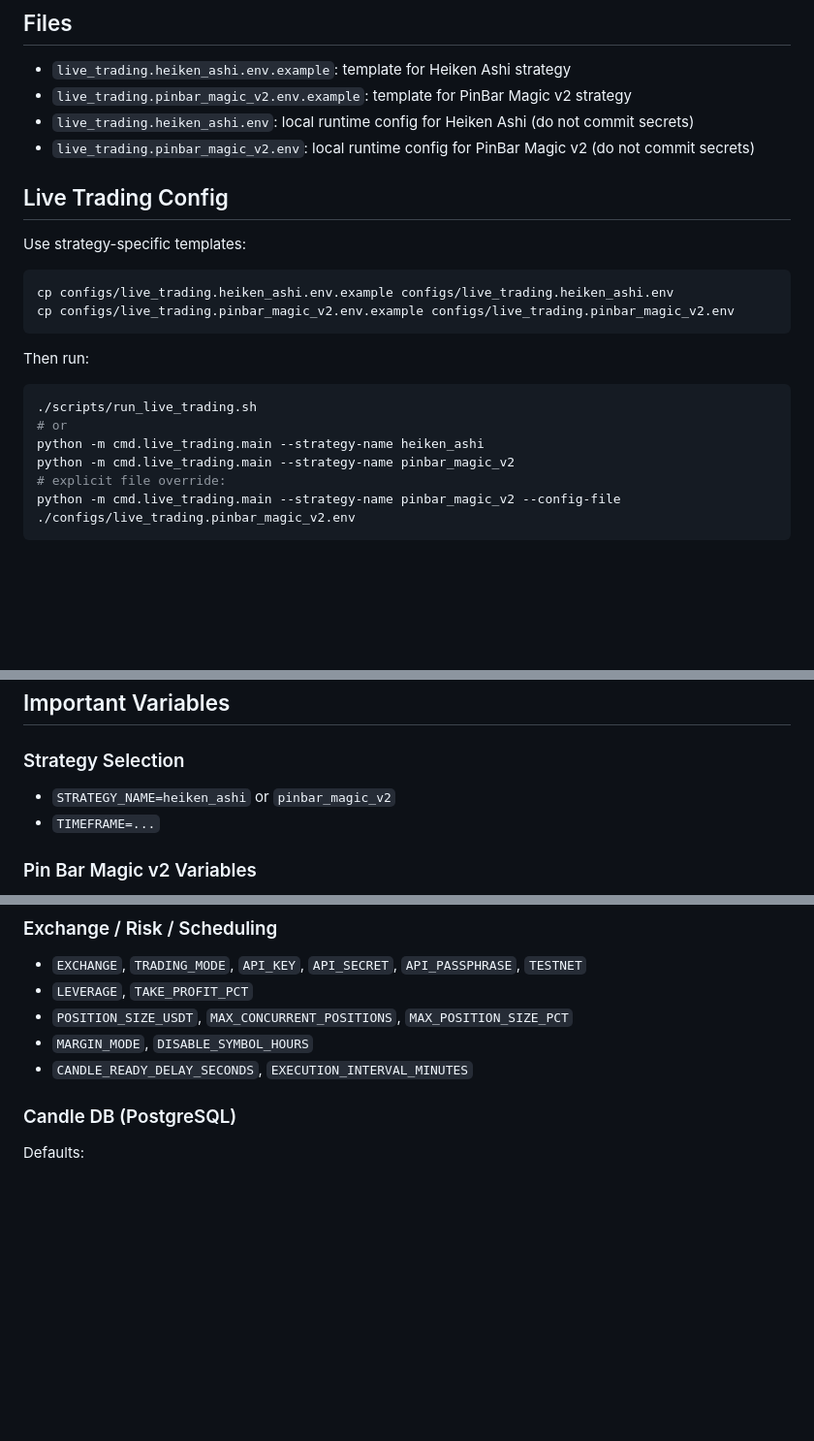
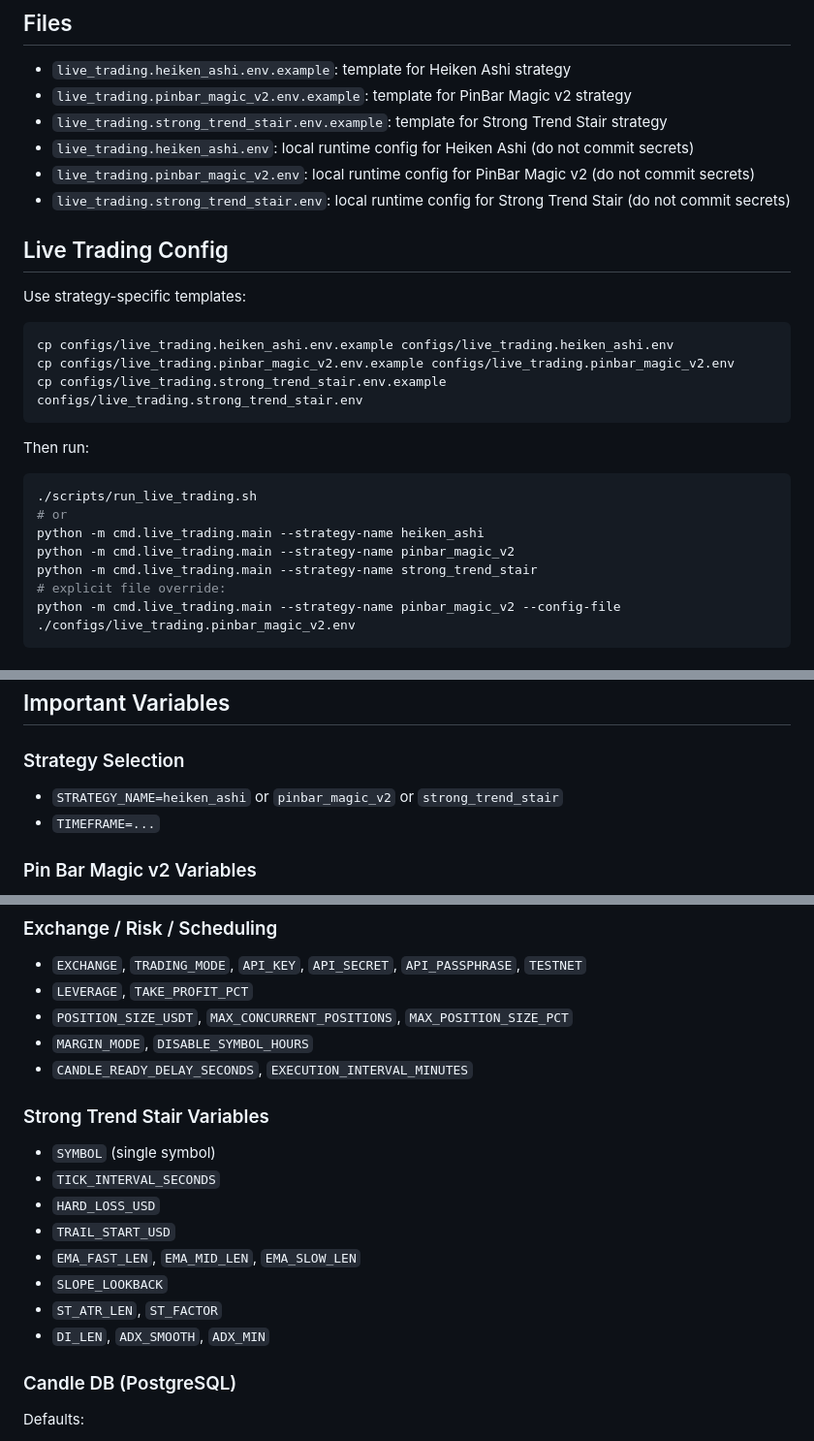
Before and after one commit to amirphl/Simpler-Trader, a Markdown page: configs/README.md, 3 parts joined by grey strips. Shown at 97% size. GitHub-like rendering; blank space fills up the shorter version.

Commit message:
Document new strong trend stair live trading config

````diff
--- a/configs/README.md
+++ b/configs/README.md
@@ -6,8 +6,10 @@ This directory contains runtime configuration files.
 
 - `live_trading.heiken_ashi.env.example`: template for Heiken Ashi strategy
 - `live_trading.pinbar_magic_v2.env.example`: template for PinBar Magic v2 strategy
+- `live_trading.strong_trend_stair.env.example`: template for Strong Trend Stair strategy
 - `live_trading.heiken_ashi.env`: local runtime config for Heiken Ashi (do not commit secrets)
 - `live_trading.pinbar_magic_v2.env`: local runtime config for PinBar Magic v2 (do not commit secrets)
+- `live_trading.strong_trend_stair.env`: local runtime config for Strong Trend Stair (do not commit secrets)
 
 ## Live Trading Config
 
@@ -16,6 +18,7 @@ Use strategy-specific templates:
 ```bash
 cp configs/live_trading.heiken_ashi.env.example configs/live_trading.heiken_ashi.env
 cp configs/live_trading.pinbar_magic_v2.env.example configs/live_trading.pinbar_magic_v2.env
+cp configs/live_trading.strong_trend_stair.env.example configs/live_trading.strong_trend_stair.env
 ```
 
 Then run:
@@ -25,6 +28,7 @@ Then run:
 # or
 python -m cmd.live_trading.main --strategy-name heiken_ashi
 python -m cmd.live_trading.main --strategy-name pinbar_magic_v2
+python -m cmd.live_trading.main --strategy-name strong_trend_stair
 # explicit file override:
 python -m cmd.live_trading.main --strategy-name pinbar_magic_v2 --config-file ./configs/live_trading.pinbar_magic_v2.env
 ```
@@ -41,7 +45,7 @@ In `cmd.live_trading.main`, values are resolved in this order:
 
 ### Strategy Selection
 
-- `STRATEGY_NAME=heiken_ashi` or `pinbar_magic_v2`
+- `STRATEGY_NAME=heiken_ashi` or `pinbar_magic_v2` or `strong_trend_stair`
 - `TIMEFRAME=...`
 
 ### Pin Bar Magic v2 Variables
@@ -75,6 +79,17 @@ Note:
 - `POSITION_SIZE_USDT`, `MAX_CONCURRENT_POSITIONS`, `MAX_POSITION_SIZE_PCT`
 - `MARGIN_MODE`, `DISABLE_SYMBOL_HOURS`
 - `CANDLE_READY_DELAY_SECONDS`, `EXECUTION_INTERVAL_MINUTES`
+
+### Strong Trend Stair Variables
+
+- `SYMBOL` (single symbol)
+- `TICK_INTERVAL_SECONDS`
+- `HARD_LOSS_USD`
+- `TRAIL_START_USD`
+- `EMA_FAST_LEN`, `EMA_MID_LEN`, `EMA_SLOW_LEN`
+- `SLOPE_LOOKBACK`
+- `ST_ATR_LEN`, `ST_FACTOR`
+- `DI_LEN`, `ADX_SMOOTH`, `ADX_MIN`
 
 ### Candle DB (PostgreSQL)
 
````
Also changed, not shown: other parts of configs/README.md (+1 -0 lines).
